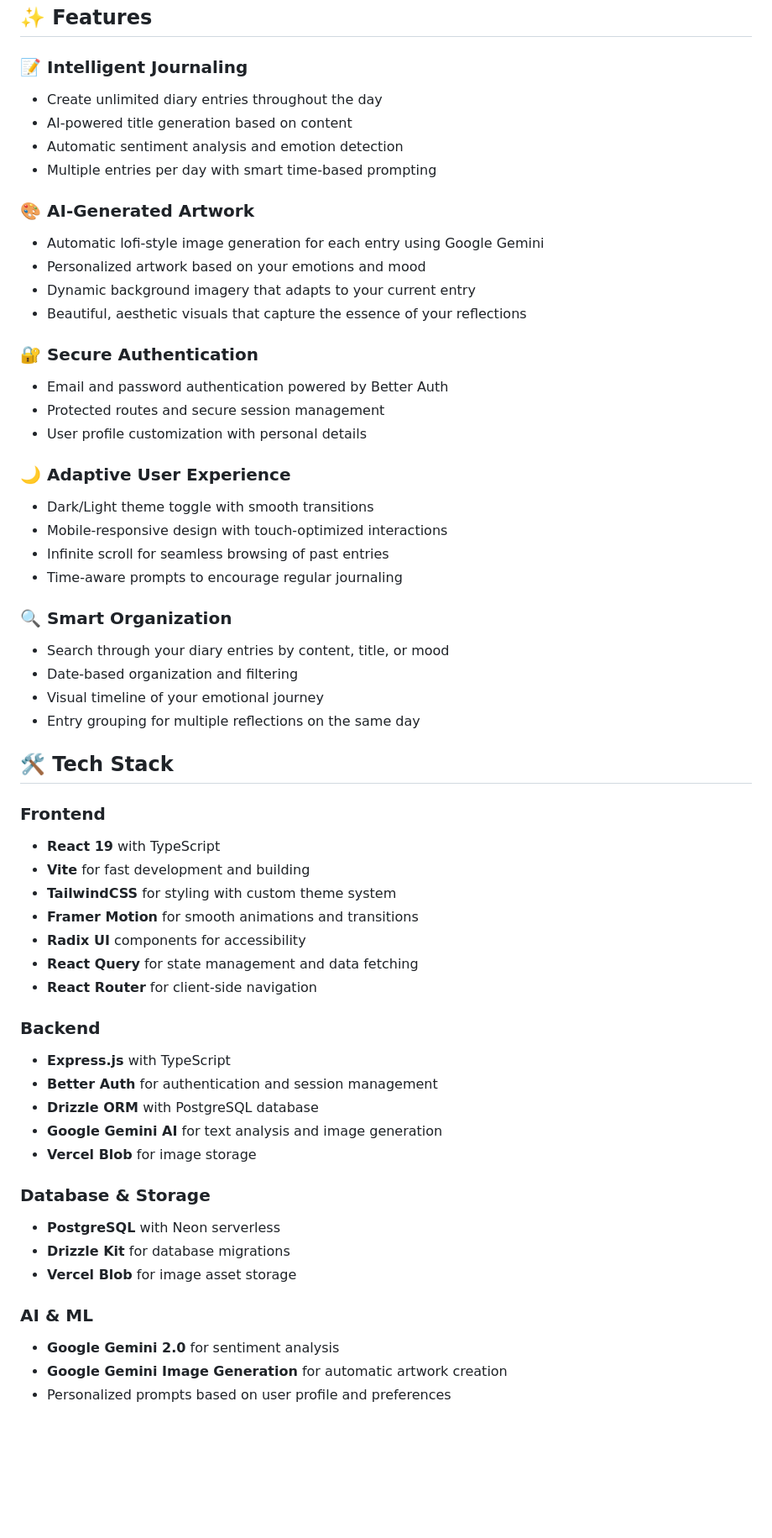
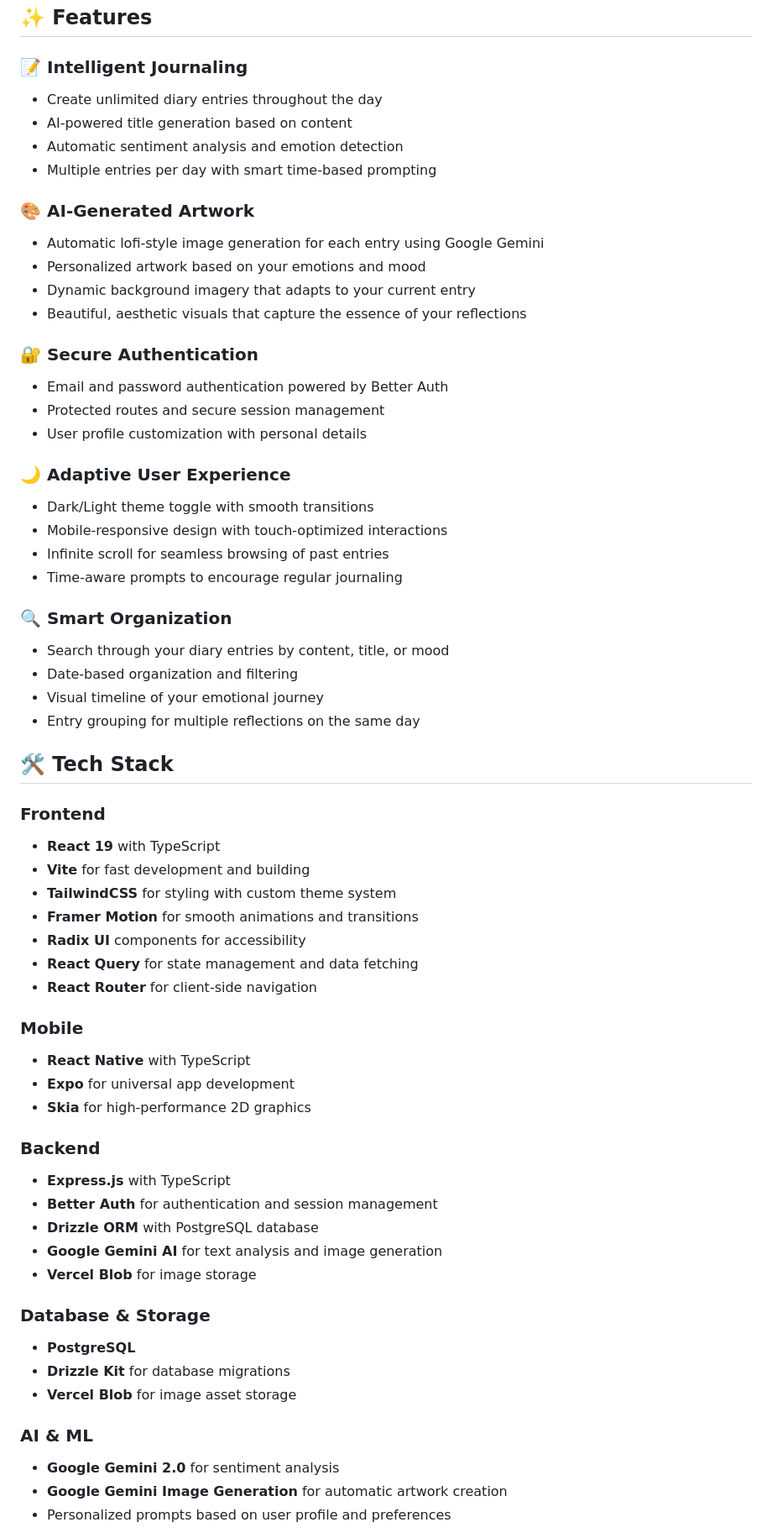
Before and after one commit to raulshma/artful-whispers, a Markdown page: README.md, the part around one of its changes. Shown at 84% size. GitHub-like rendering; blank space fills up the shorter version.

```diff
--- a/README.md
+++ b/README.md
@@ -5,29 +5,34 @@ A beautifully crafted digital diary application that transforms your daily refle
 ## ✨ Features
 
 ### 📝 **Intelligent Journaling**
+
 - Create unlimited diary entries throughout the day
 - AI-powered title generation based on content
 - Automatic sentiment analysis and emotion detection
 - Multiple entries per day with smart time-based prompting
 
 ### 🎨 **AI-Generated Artwork**
+
 - Automatic lofi-style image generation for each entry using Google Gemini
 - Personalized artwork based on your emotions and mood
 - Dynamic background imagery that adapts to your current entry
 - Beautiful, aesthetic visuals that capture the essence of your reflections
 
 ### 🔐 **Secure Authentication**
+
 - Email and password authentication powered by Better Auth
 - Protected routes and secure session management
 - User profile customization with personal details
 
 ### 🌙 **Adaptive User Experience**
+
 - Dark/Light theme toggle with smooth transitions
 - Mobile-responsive design with touch-optimized interactions
 - Infinite scroll for seamless browsing of past entries
 - Time-aware prompts to encourage regular journaling
 
 ### 🔍 **Smart Organization**
+
 - Search through your diary entries by content, title, or mood
 - Date-based organization and filtering
 - Visual timeline of your emotional journey
@@ -36,6 +41,7 @@ A beautifully crafted digital diary application that transforms your daily refle
 ## 🛠️ Tech Stack
 
 ### **Frontend**
+
 - **React 19** with TypeScript
 - **Vite** for fast development and building
 - **TailwindCSS** for styling with custom theme system
@@ -44,7 +50,14 @@ A beautifully crafted digital diary application that transforms your daily refle
 - **React Query** for state management and data fetching
 - **React Router** for client-side navigation
 
+### **Mobile**
+
+- **React Native** with TypeScript
+- **Expo** for universal app development
+- **Skia** for high-performance 2D graphics
+
 ### **Backend**
+
 - **Express.js** with TypeScript
 - **Better Auth** for authentication and session management
 - **Drizzle ORM** with PostgreSQL database
@@ -52,11 +65,13 @@ A beautifully crafted digital diary application that transforms your daily refle
 - **Vercel Blob** for image storage
 
 ### **Database & Storage**
-- **PostgreSQL** with Neon serverless
+
+- **PostgreSQL**
 - **Drizzle Kit** for database migrations
 - **Vercel Blob** for image asset storage
 
 ### **AI & ML**
+
 - **Google Gemini 2.0** for sentiment analysis
 - **Google Gemini Image Generation** for automatic artwork creation
 - Personalized prompts based on user profile and preferences
```
Also changed, not shown: other parts of README.md (+53 -3 lines).
